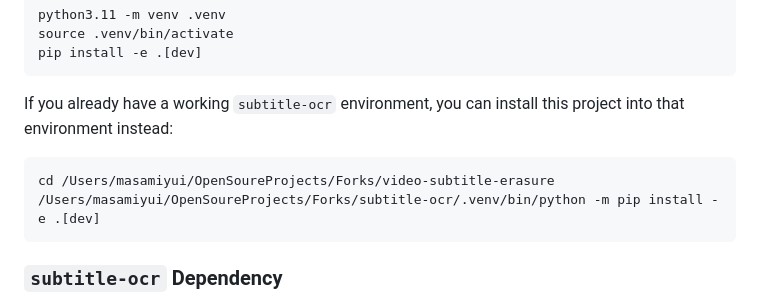
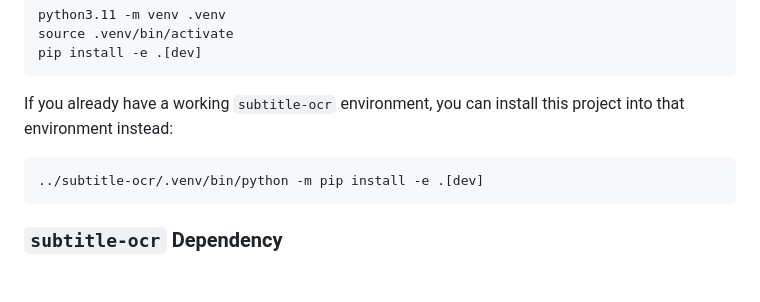
Before and after one commit to MasamiYui/video-subtitle-erasure, a Markdown page: README.md, the part around the change printed below. Rendered like a GitHub page; blank space fills up the shorter version.

````diff
--- a/README.md
+++ b/README.md
@@ -164,8 +174,7 @@ pip install -e .[dev]
 If you already have a working `subtitle-ocr` environment, you can install this project into that environment instead:
 
 ```bash
-cd /Users/masamiyui/OpenSoureProjects/Forks/video-subtitle-erasure
-/Users/masamiyui/OpenSoureProjects/Forks/subtitle-ocr/.venv/bin/python -m pip install -e .[dev]
+../subtitle-ocr/.venv/bin/python -m pip install -e .[dev]
 ```
 
 ### `subtitle-ocr` Dependency
````
Also changed, not shown: other parts of README.md (+32 -22 lines), docs/images/nezha-compare-01.jpg (added), docs/images/nezha-compare-02.jpg (added), docs/images/nezha-compare-026.jpg (deleted), docs/images/nezha-compare-078.jpg (deleted).
